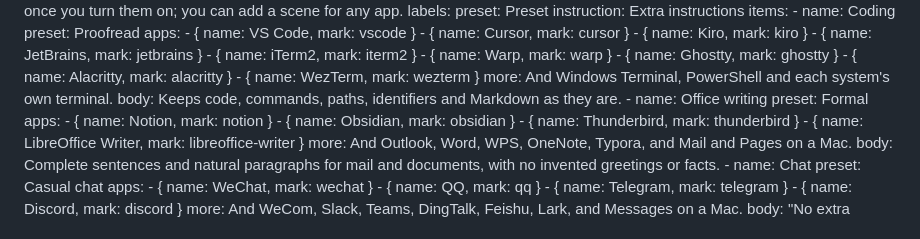
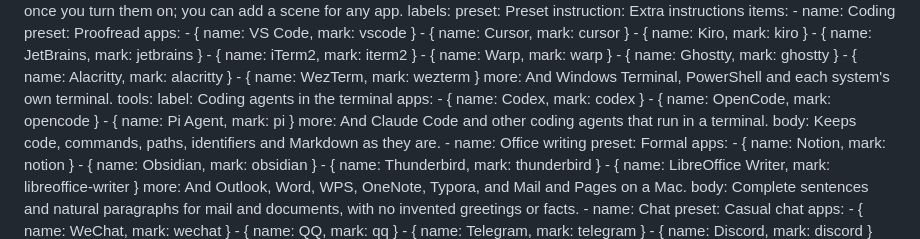
Before and after one commit to sunerpy/voltip, a Markdown page: docs/site/index.md, the part around the change. Rendered like a GitHub page.

```diff
--- a/docs/site/index.md
+++ b/docs/site/index.md
@@ -144,6 +144,13 @@ home:
             - { name: Alacritty, mark: alacritty }
             - { name: WezTerm, mark: wezterm }
           more: And Windows Terminal, PowerShell and each system's own terminal.
+          tools:
+            label: Coding agents in the terminal
+            apps:
+              - { name: Codex, mark: codex }
+              - { name: OpenCode, mark: opencode }
+              - { name: Pi Agent, mark: pi }
+            more: And Claude Code and other coding agents that run in a terminal.
           body: Keeps code, commands, paths, identifiers and Markdown as they are.
         - name: Office writing
           preset: Formal
```
Also changed, not shown: docs/site/README.md (+1 -1 lines), 1 other file.
